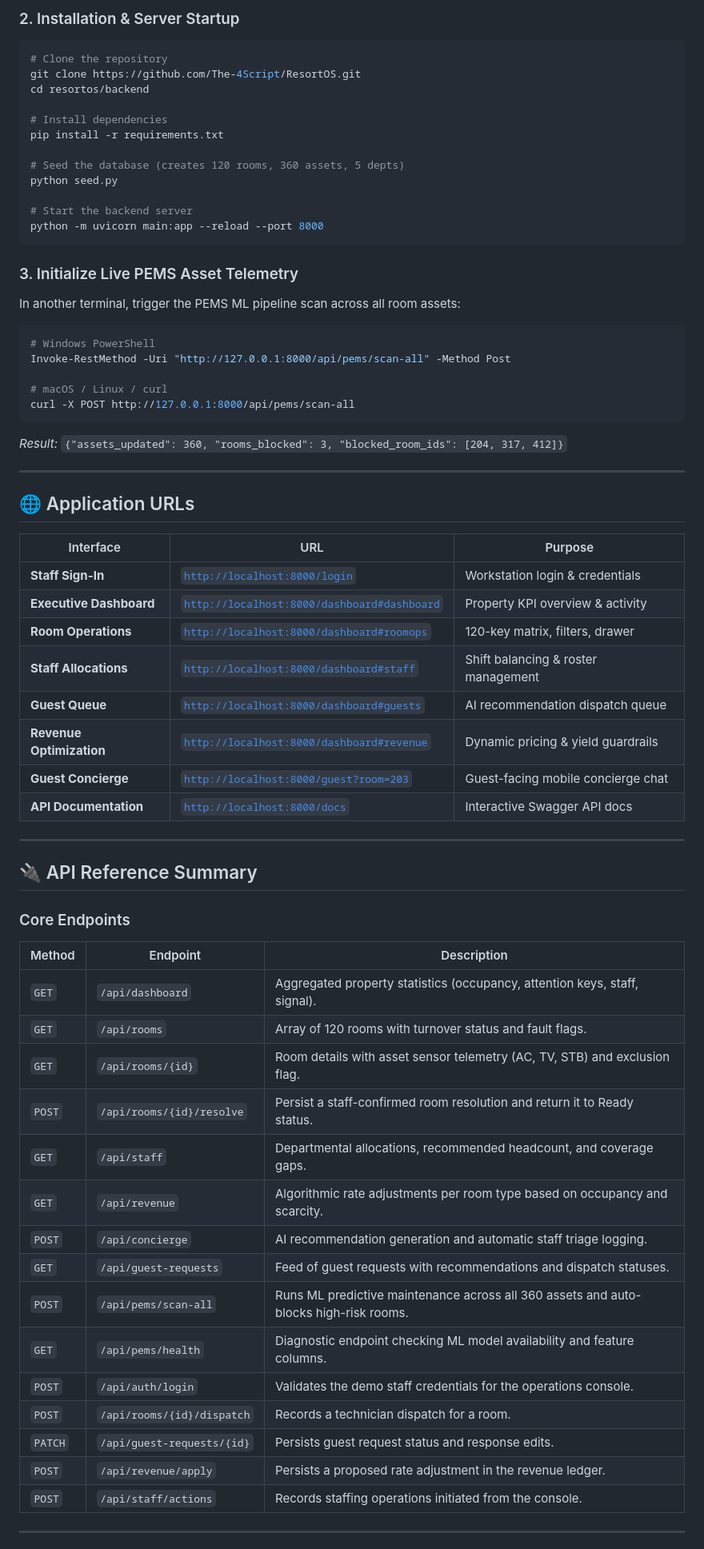
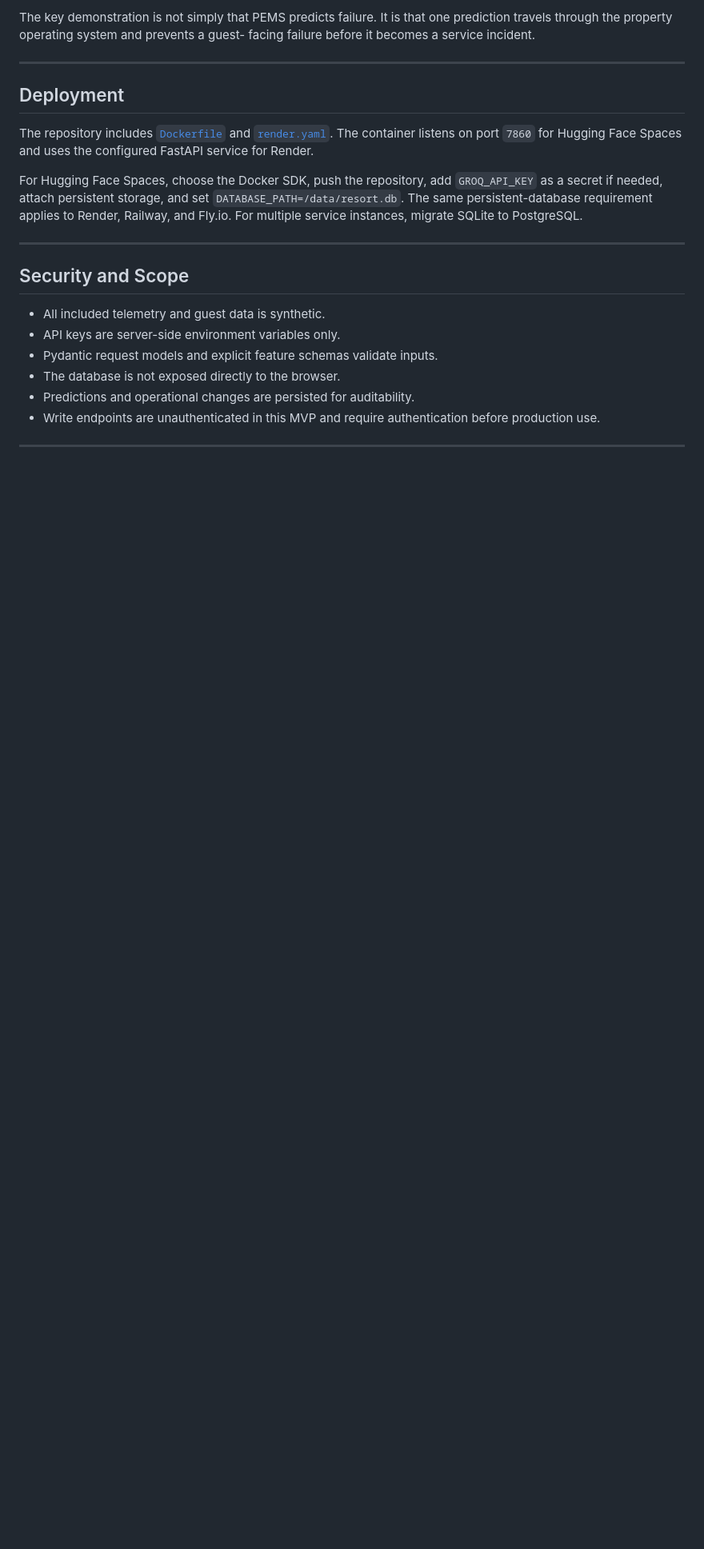
Before and after one commit to The-4Script/ResortOS, a Markdown page: README.md, the part around one of its changes. Shown at 80% size. GitHub-like rendering; blank space fills up the shorter version.

Commit message:
Rewrite README around PEMS differentiation

````diff
--- a/README.md
+++ b/README.md
@@ -202,73 +326,33 @@ instead; SQLite on one mounted volume is intended for a single service instance.
 
-### 2. Installation & Server Startup
-
-```bash
-# Clone the repository
-git clone https://github.com/The-4Script/ResortOS.git
-cd resortos/backend
-
-# Install dependencies
-pip install -r requirements.txt
-
-# Seed the database (creates 120 rooms, 360 assets, 5 depts)
-python seed.py
-
-# Start the backend server
-python -m uvicorn main:app --reload --port 8000
-```
-
-### 3. Initialize Live PEMS Asset Telemetry
-
-In another terminal, trigger the PEMS ML pipeline scan across all room assets:
-
-```bash
-# Windows PowerShell
-Invoke-RestMethod -Uri "http://127.0.0.1:8000/api/pems/scan-all" -Method Post
-
-# macOS / Linux / curl
-curl -X POST http://127.0.0.1:8000/api/pems/scan-all
-```
-
-*Result:* `{"assets_updated": 360, "rooms_blocked": 3, "blocked_room_ids": [204, 317, 412]}`
+The key demonstration is not simply that PEMS predicts failure. It is that one
+prediction travels through the property operating system and prevents a guest-
+facing failure before it becomes a service incident.
 
 ---
 
-## 🌐 Application URLs
+## Deployment
 
-| Interface | URL | Purpose |
-|---|---|---|
-| **Staff Sign-In** | [`http://localhost:8000/login`](http://localhost:8000/login) | Workstation login & credentials |
-| **Executive Dashboard** | [`http://localhost:8000/dashboard#dashboard`](http://localhost:8000/dashboard#dashboard) | Property KPI overview & activity |
-| **Room Operations** | [`http://localhost:8000/dashboard#roomops`](http://localhost:8000/dashboard#roomops) | 120-key matrix, filters, drawer |
-| **Staff Allocations** | [`http://localhost:8000/dashboard#staff`](http://localhost:8000/dashboard#staff) | Shift balancing & roster management |
-| **Guest Queue** | [`http://localhost:8000/dashboard#guests`](http://localhost:8000/dashboard#guests) | AI recommendation dispatch queue |
-| **Revenue Optimization** | [`http://localhost:8000/dashboard#revenue`](http://localhost:8000/dashboard#revenue) | Dynamic pricing & yield guardrails |
-| **Guest Concierge** | [`http://localhost:8000/guest?room=203`](http://localhost:8000/guest?room=203) | Guest-facing mobile concierge chat |
-| **API Documentation** | [`http://localhost:8000/docs`](http://localhost:8000/docs) | Interactive Swagger API docs |
+The repository includes [`Dockerfile`](./Dockerfile) and
+[`render.yaml`](./render.yaml). The container listens on port `7860` for
+Hugging Face Spaces and uses the configured FastAPI service for Render.
+
+For Hugging Face Spaces, choose the Docker SDK, push the repository, add
+`GROQ_API_KEY` as a secret if needed, attach persistent storage, and set
+`DATABASE_PATH=/data/resort.db`. The same persistent-database requirement
+applies to Render, Railway, and Fly.io. For multiple service instances,
+migrate SQLite to PostgreSQL.
 
 ---
 
-## 🔌 API Reference Summary
+## Security and Scope
 
-### Core Endpoints
-
-| Method | Endpoint | Description |
-|---|---|---|
-| `GET` | `/api/dashboard` | Aggregated property statistics (occupancy, attention keys, staff, signal). |
-| `GET` | `/api/rooms` | Array of 120 rooms with turnover status and fault flags. |
-| `GET` | `/api/rooms/{id}` | Room details with asset sensor telemetry (AC, TV, STB) and exclusion flag. |
-| `POST` | `/api/rooms/{id}/resolve` | Persist a staff-confirmed room resolution and return it to Ready status. |
-| `GET` | `/api/staff` | Departmental allocations, recommended headcount, and coverage gaps. |
-| `GET` | `/api/revenue` | Algorithmic rate adjustments per room type based on occupancy and scarcity. |
-| `POST` | `/api/concierge` | AI recommendation generation and automatic staff triage logging. |
-| `GET` | `/api/guest-requests` | Feed of guest requests with recommendations and dispatch statuses. |
-| `POST` | `/api/pems/scan-all` | Runs ML predictive maintenance across all 360 assets and auto-blocks high-risk rooms. |
-| `GET` | `/api/pems/health` | Diagnostic endpoint checking ML model availability and feature columns. |
-| `POST` | `/api/auth/login` | Validates the demo staff credentials for the operations console. |
-| `POST` | `/api/rooms/{id}/dispatch` | Records a technician dispatch for a room. |
-| `PATCH` | `/api/guest-requests/{id}` | Persists guest request status and response edits. |
-| `POST` | `/api/revenue/apply` | Persists a proposed rate adjustment in the revenue ledger. |
-| `POST` | `/api/staff/actions` | Records staffing operations initiated from the console. |
+- All included telemetry and guest data is synthetic.
+- API keys are server-side environment variables only.
+- Pydantic request models and explicit feature schemas validate inputs.
+- The database is not exposed directly to the browser.
+- Predictions and operational changes are persisted for auditability.
+- Write endpoints are unauthenticated in this MVP and require authentication
+  before production use.
 
 ---
 
````
Also changed, not shown: other parts of README.md (+282 -181 lines).
